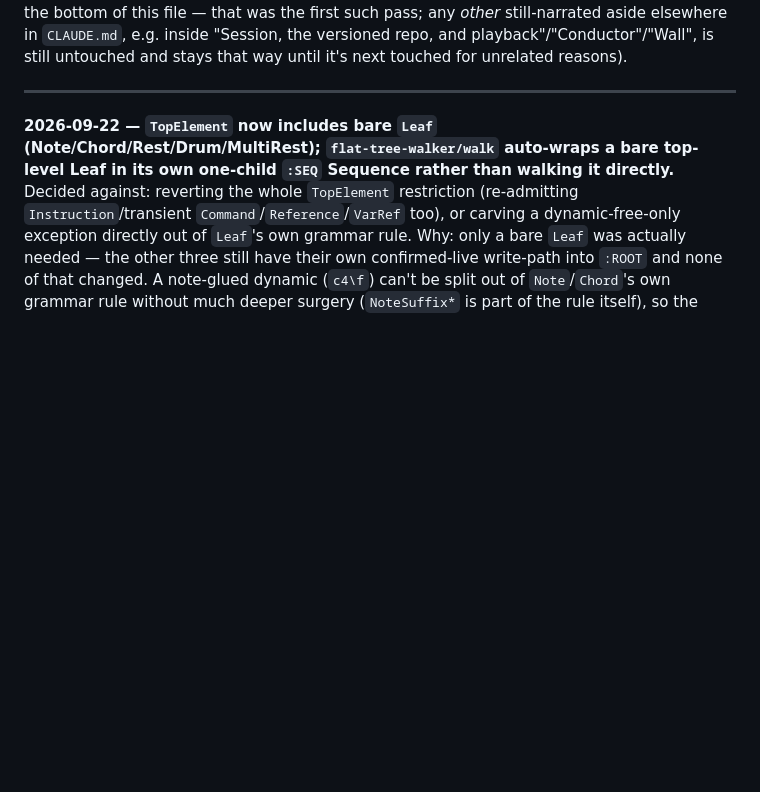
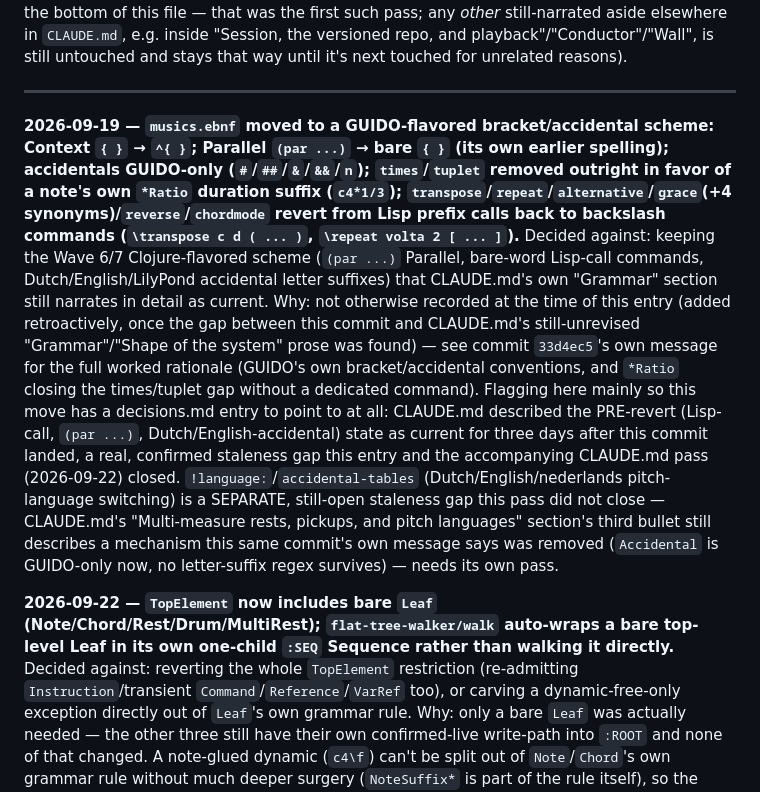
Before and after one commit to gebdevalk/musics, a Markdown page: doc/decisions.md, the part around the change. Rendered like a GitHub page; blank space fills up the shorter version.

```diff
--- a/doc/decisions.md
+++ b/doc/decisions.md
@@ -26,6 +26,10 @@ playback"/"Conductor"/"Wall", is still untouched and stays that way
 until it's next touched for unrelated reasons).
 
 ---
+
+**2026-09-19 — `musics.ebnf` moved to a GUIDO-flavored bracket/accidental scheme: Context `{ }` → `^{ }`; Parallel `(par ...)` → bare `{ }` (its own earlier spelling); accidentals GUIDO-only (`#`/`##`/`&`/`&&`/`n`); `times`/`tuplet` removed outright in favor of a note's own `*Ratio` duration suffix (`c4*1/3`); `transpose`/`repeat`/`alternative`/`grace`(+4 synonyms)/`reverse`/`chordmode` revert from Lisp prefix calls back to backslash commands (`\transpose c d ( ... )`, `\repeat volta 2 [ ... ]`).**
+Decided against: keeping the Wave 6/7 Clojure-flavored scheme (`(par ...)` Parallel, bare-word Lisp-call commands, Dutch/English/LilyPond accidental letter suffixes) that CLAUDE.md's own "Grammar" section still narrates in detail as current.
+Why: not otherwise recorded at the time of this entry (added retroactively, once the gap between this commit and CLAUDE.md's still-unrevised "Grammar"/"Shape of the system" prose was found) — see commit `33d4ec5`'s own message for the full worked rationale (GUIDO's own bracket/accidental conventions, and `*Ratio` closing the times/tuplet gap without a dedicated command). Flagging here mainly so this move has a decisions.md entry to point to at all: CLAUDE.md described the PRE-revert (Lisp-call, `(par ...)`, Dutch/English-accidental) state as current for three days after this commit landed, a real, confirmed staleness gap this entry and the accompanying CLAUDE.md pass (2026-09-22) closed. `!language:`/`accidental-tables` (Dutch/English/nederlands pitch-language switching) is a SEPARATE, still-open staleness gap this pass did not close — CLAUDE.md's "Multi-measure rests, pickups, and pitch languages" section's third bullet still describes a mechanism this same commit's own message says was removed (`Accidental` is GUIDO-only now, no letter-suffix regex survives) — needs its own pass.
 
 **2026-09-22 — `TopElement` now includes bare `Leaf` (Note/Chord/Rest/Drum/MultiRest); `flat-tree-walker/walk` auto-wraps a bare top-level Leaf in its own one-child `:SEQ` Sequence rather than walking it directly.**
 Decided against: reverting the whole `TopElement` restriction (re-admitting `Instruction`/transient `Command`/`Reference`/`VarRef` too), or carving a dynamic-free-only exception directly out of `Leaf`'s own grammar rule.
```
Also changed, not shown: CLAUDE.md (+150 -134 lines).
